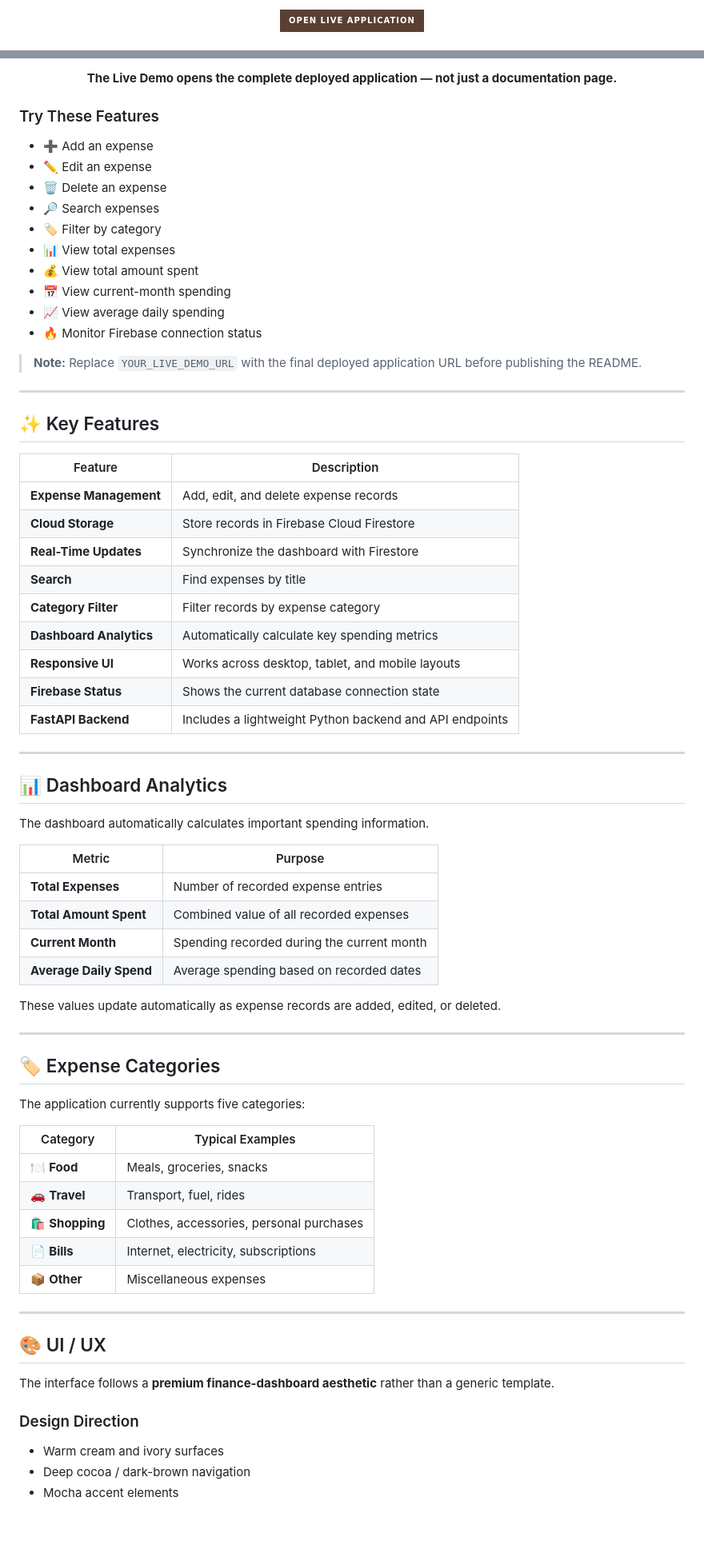
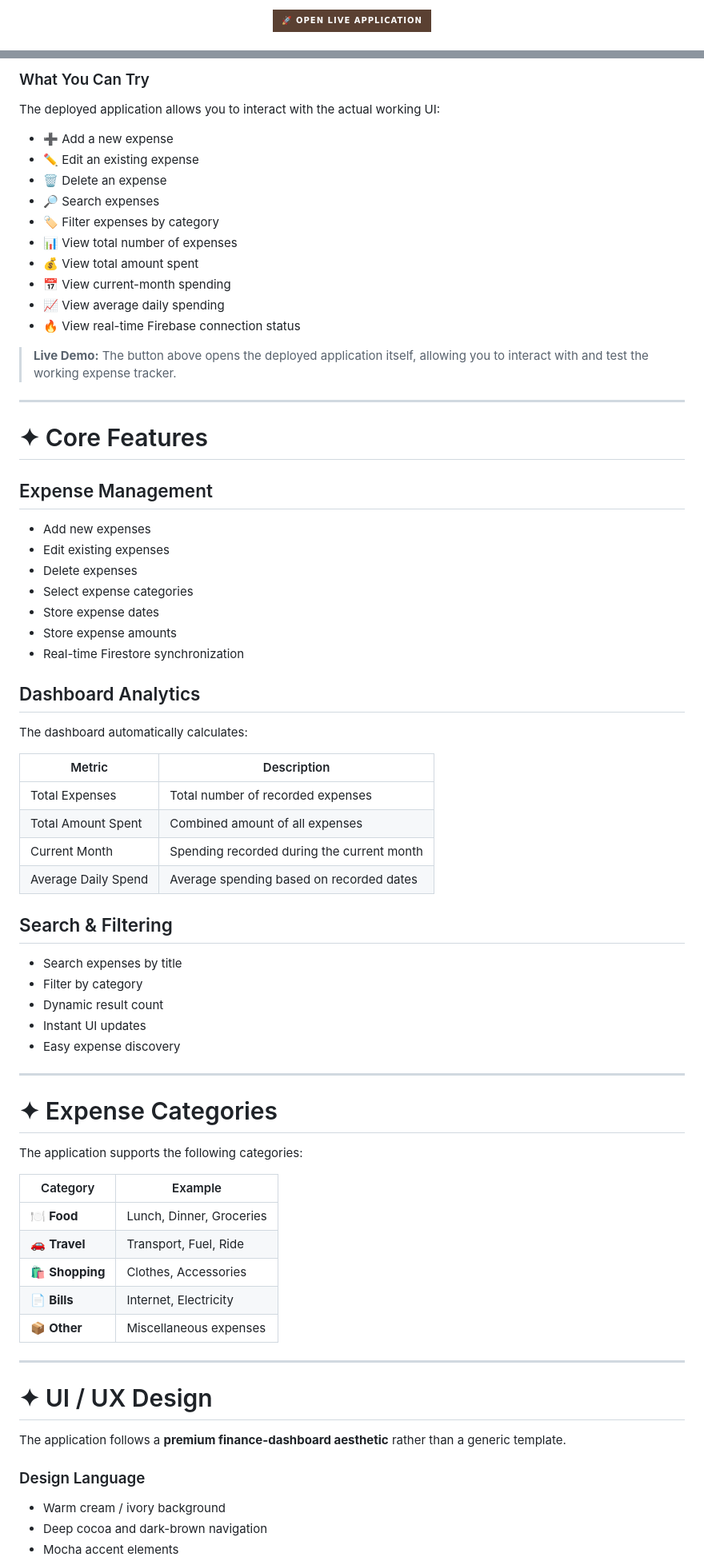
Before and after one commit to haniaeman2026-pixel/Personal-Expense-Tracker, a Markdown page: README.md, 2 parts joined by grey strips. Shown at 80% size. Rendered like a GitHub page; badges without logos; blank space fills up the shorter version.

```diff
--- a/README.md
+++ b/README.md
@@ -49,5 +59,5 @@ Experience the deployed application directly in your browser.
 
 <a href="YOUR_LIVE_DEMO_URL" target="_blank">
-  <img src="https://img.shields.io/badge/OPEN%20LIVE%20APPLICATION-5A4032?style=for-the-badge&logo=vercel&logoColor=white" alt="Open Live Application"/>
+  <img src="https://img.shields.io/badge/🚀%20OPEN%20LIVE%20APPLICATION-5A4032?style=for-the-badge&logo=vercel&logoColor=white" alt="Open Live Application"/>
 </a>
 
@@ -55,76 +65,76 @@ Experience the deployed application directly in your browser.
 
-**The Live Demo opens the complete deployed application — not just a documentation page.**
+### What You Can Try
 
-</div>
+The deployed application allows you to interact with the actual working UI:
 
-### Try These Features
-
-- ➕ Add an expense
-- ✏️ Edit an expense
+- ➕ Add a new expense
+- ✏️ Edit an existing expense
 - 🗑️ Delete an expense
 - 🔎 Search expenses
-- 🏷️ Filter by category
-- 📊 View total expenses
+- 🏷️ Filter expenses by category
+- 📊 View total number of expenses
 - 💰 View total amount spent
 - 📅 View current-month spending
 - 📈 View average daily spending
-- 🔥 Monitor Firebase connection status
+- 🔥 View real-time Firebase connection status
 
-> **Note:** Replace `YOUR_LIVE_DEMO_URL` with the final deployed application URL before publishing the README.
+> **Live Demo:** The button above opens the deployed application itself, allowing you to interact with and test the working expense tracker.
 
 ---
 
-## ✨ Key Features
+# ✦ Core Features
 
-| Feature | Description |
+## Expense Management
+
+- Add new expenses
+- Edit existing expenses
+- Delete expenses
+- Select expense categories
+- Store expense dates
+- Store expense amounts
+- Real-time Firestore synchronization
+
+## Dashboard Analytics
+
+The dashboard automatically calculates:
+
+| Metric | Description |
 |---|---|
-| **Expense Management** | Add, edit, and delete expense records |
-| **Cloud Storage** | Store records in Firebase Cloud Firestore |
-| **Real-Time Updates** | Synchronize the dashboard with Firestore |
-| **Search** | Find expenses by title |
-| **Category Filter** | Filter records by expense category |
-| **Dashboard Analytics** | Automatically calculate key spending metrics |
-| **Responsive UI** | Works across desktop, tablet, and mobile layouts |
-| **Firebase Status** | Shows the current database connection state |
-| **FastAPI Backend** | Includes a lightweight Python backend and API endpoints |
+| Total Expenses | Total number of recorded expenses |
+| Total Amount Spent | Combined amount of all expenses |
+| Current Month | Spending recorded during the current month |
+| Average Daily Spend | Average spending based on recorded dates |
+
+## Search & Filtering
+
+- Search expenses by title
+- Filter by category
+- Dynamic result count
+- Instant UI updates
+- Easy expense discovery
 
 ---
 
-## 📊 Dashboard Analytics
+# ✦ Expense Categories
 
-The dashboard automatically calculates important spending information.
+The application supports the following categories:
 
-| Metric | Purpose |
+| Category | Example |
 |---|---|
-| **Total Expenses** | Number of recorded expense entries |
-| **Total Amount Spent** | Combined value of all recorded expenses |
-| **Current Month** | Spending recorded during the current month |
-| **Average Daily Spend** | Average spending based on recorded dates |
-
-These values update automatically as expense records are added, edited, or deleted.
-
----
-
-## 🏷️ Expense Categories
-
-The application currently supports five categories:
-
-| Category | Typical Examples |
-|---|---|
-| 🍽️ **Food** | Meals, groceries, snacks |
-| 🚗 **Travel** | Transport, fuel, rides |
-| 🛍️ **Shopping** | Clothes, accessories, personal purchases |
-| 📄 **Bills** | Internet, electricity, subscriptions |
+| 🍽️ **Food** | Lunch, Dinner, Groceries |
+| 🚗 **Travel** | Transport, Fuel, Ride |
+| 🛍️ **Shopping** | Clothes, Accessories |
+| 📄 **Bills** | Internet, Electricity |
 | 📦 **Other** | Miscellaneous expenses |
 
 ---
 
-## 🎨 UI / UX
+# ✦ UI / UX Design
 
-The interface follows a **premium finance-dashboard aesthetic** rather than a generic template.
+The application follows a **premium finance-dashboard aesthetic** rather than a generic template.
 
-### Design Direction
+### Design Language
 
-- Warm cream and ivory surfaces
-- Deep cocoa / dark-brown navigation
+- Warm cream / ivory background
+- Deep cocoa and dark-brown navigation
 - Mocha accent elements
```
Also changed, not shown: other parts of README.md (+257 -187 lines).
